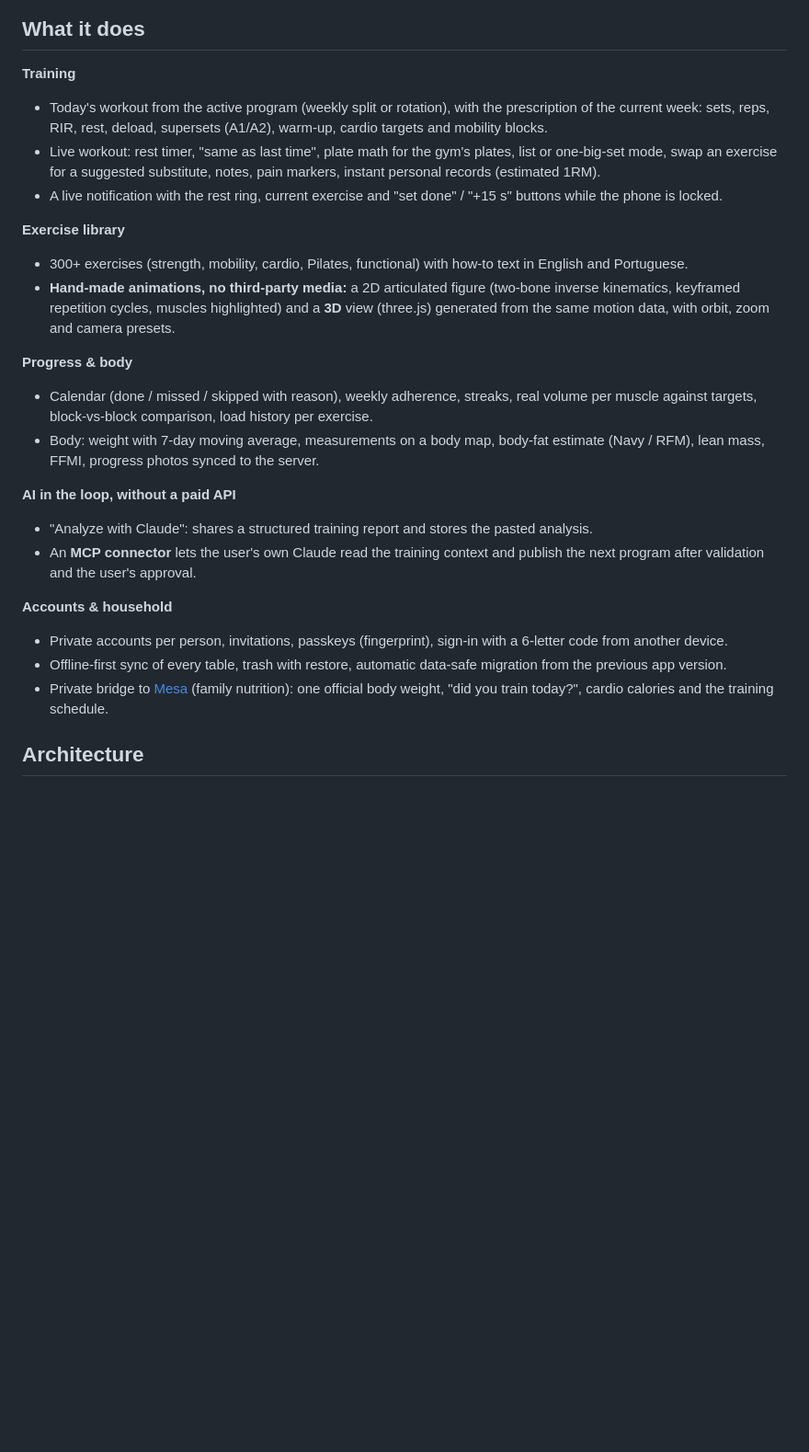
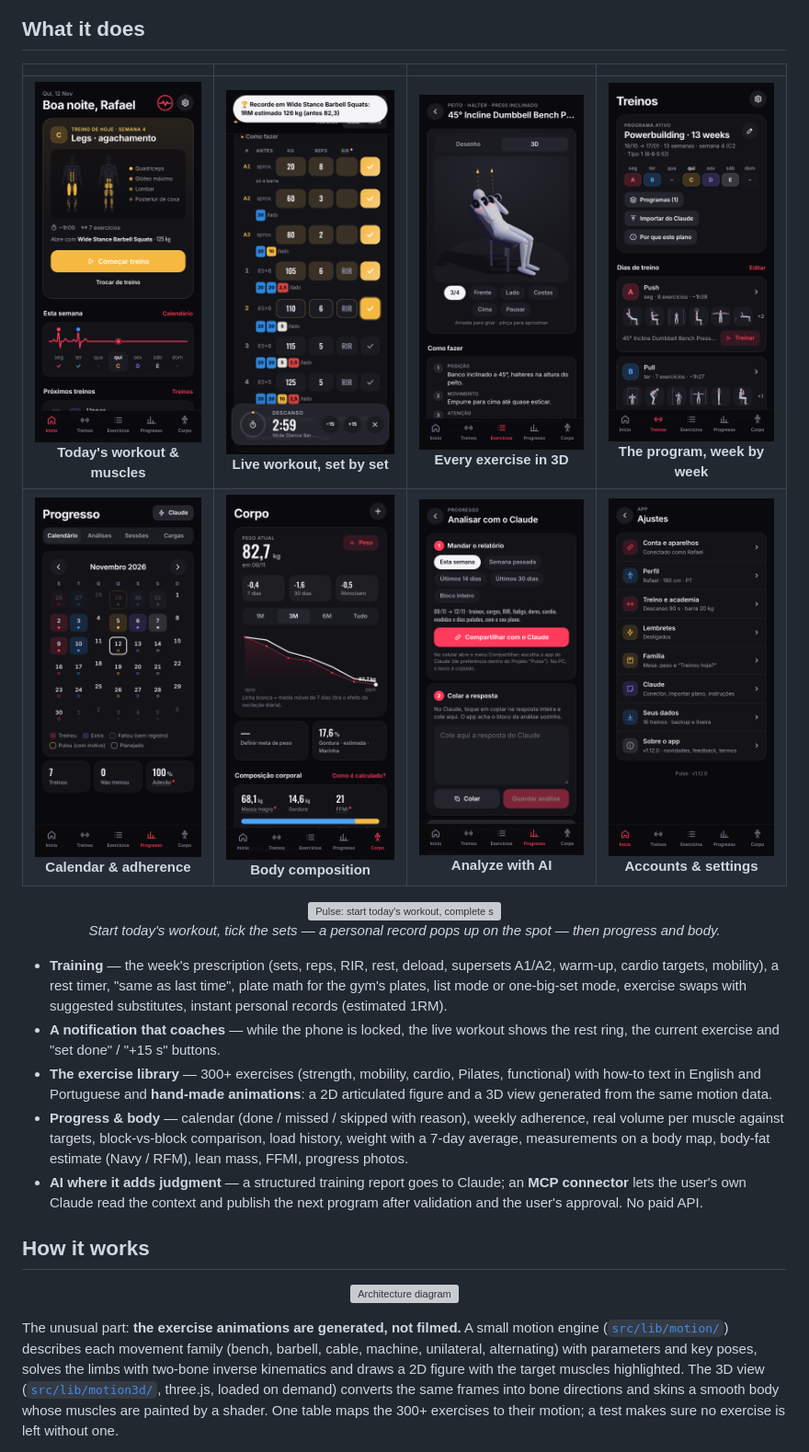
Before and after one commit to BeBernos/Pulse-Business, a Markdown page: README.md, the part around one of its changes. Shown at 92% size. GitHub-like rendering; blank space fills up the shorter version; grey boxes are pictures that could not be loaded.

```diff
--- a/README.md
+++ b/README.md
@@ -46,35 +27,35 @@ the assistant to plan the next block.
 
 ## What it does
 
-**Training**
-- Today's workout from the active program (weekly split or rotation), with the prescription of the current week:
-  sets, reps, RIR, rest, deload, supersets (A1/A2), warm-up, cardio targets and mobility blocks.
-- Live workout: rest timer, "same as last time", plate math for the gym's plates, list or one-big-set mode, swap an
-  exercise for a suggested substitute, notes, pain markers, instant personal records (estimated 1RM).
-- A live notification with the rest ring, current exercise and "set done" / "+15 s" buttons while the phone is locked.
+| | | | |
+|:---:|:---:|:---:|:---:|
+| <img src="docs/images/01-inicio.png" width="200"><br>**Today's workout & muscles** | <img src="docs/images/03-treino.png" width="200"><br>**Live workout, set by set** | <img src="docs/images/04-exercicio-3d.png" width="200"><br>**Every exercise in 3D** | <img src="docs/images/02-treinos.png" width="200"><br>**The program, week by week** |
+| <img src="docs/images/05-progresso.png" width="200"><br>**Calendar & adherence** | <img src="docs/images/06-corpo.png" width="200"><br>**Body composition** | <img src="docs/images/07-claude.png" width="200"><br>**Analyze with AI** | <img src="docs/images/08-ajustes.png" width="200"><br>**Accounts & settings** |
 
-**Exercise library**
-- 300+ exercises (strength, mobility, cardio, Pilates, functional) with how-to text in English and Portuguese.
-- **Hand-made animations, no third-party media:** a 2D articulated figure (two-bone inverse kinematics, keyframed
-  repetition cycles, muscles highlighted) and a **3D** view (three.js) generated from the same motion data, with
-  orbit, zoom and camera presets.
+<p align="center"><img src="docs/images/demo.gif" width="300" alt="Pulse: start today's workout, complete sets, a personal record, progress and body"><br>
+<i>Start today's workout, tick the sets — a personal record pops up on the spot — then progress and body.</i></p>
 
-**Progress & body**
-- Calendar (done / missed / skipped with reason), weekly adherence, streaks, real volume per muscle against targets,
-  block-vs-block comparison, load history per exercise.
-- Body: weight with 7-day moving average, measurements on a body map, body-fat estimate (Navy / RFM), lean mass, FFMI,
-  progress photos synced to the server.
+- **Training** — the week's prescription (sets, reps, RIR, rest, deload, supersets A1/A2, warm-up, cardio targets,
+  mobility), a rest timer, "same as last time", plate math for the gym's plates, list mode or one-big-set mode, exercise
+  swaps with suggested substitutes, instant personal records (estimated 1RM).
+- **A notification that coaches** — while the phone is locked, the live workout shows the rest ring, the current exercise
+  and "set done" / "+15 s" buttons.
+- **The exercise library** — 300+ exercises (strength, mobility, cardio, Pilates, functional) with how-to text in English
+  and Portuguese and **hand-made animations**: a 2D articulated figure and a 3D view generated from the same motion data.
+- **Progress & body** — calendar (done / missed / skipped with reason), weekly adherence, real volume per muscle against
+  targets, block-vs-block comparison, load history, weight with a 7-day average, measurements on a body map, body-fat
+  estimate (Navy / RFM), lean mass, FFMI, progress photos.
+- **AI where it adds judgment** — a structured training report goes to Claude; an **MCP connector** lets the user's own
+  Claude read the context and publish the next program after validation and the user's approval. No paid API.
 
-**AI in the loop, without a paid API**
-- "Analyze with Claude": shares a structured training report and stores the pasted analysis.
-- An **MCP connector** lets the user's own Claude read the training context and publish the next program after
-  validation and the user's approval.
+## How it works
 
-**Accounts & household**
-- Private accounts per person, invitations, passkeys (fingerprint), sign-in with a 6-letter code from another device.
-- Offline-first sync of every table, trash with restore, automatic data-safe migration from the previous app version.
-- Private bridge to [Mesa](https://github.com/BeBernos/Mesa-Business) (family nutrition): one official body weight,
-  "did you train today?", cardio calories and the training schedule.
+<p align="center"><img src="docs/images/architecture-en.svg" alt="Architecture diagram" width="100%"></p>
 
-## Architecture
+The unusual part: **the exercise animations are generated, not filmed.** A small motion engine
+([`src/lib/motion/`](src/lib/motion)) describes each movement family (bench, barbell, cable, machine, unilateral,
+alternating) with parameters and key poses, solves the limbs with two-bone inverse kinematics and draws a 2D figure with
+the target muscles highlighted. The 3D view ([`src/lib/motion3d/`](src/lib/motion3d), three.js, loaded on demand) converts
+the same frames into bone directions and skins a smooth body whose muscles are painted by a shader. One table maps the
+300+ exercises to their motion; a test makes sure no exercise is left without one.
 
```
Also changed, not shown: other parts of README.md (+55 -86 lines), README.pt-BR.md (+83 -112 lines), SECURITY.md (added, +38 -0 lines), docs/case-study.md (added, +44 -0 lines), docs/case-study.pt-BR.md (added, +44 -0 lines), docs/images/capa.png (added), 8 other files.
